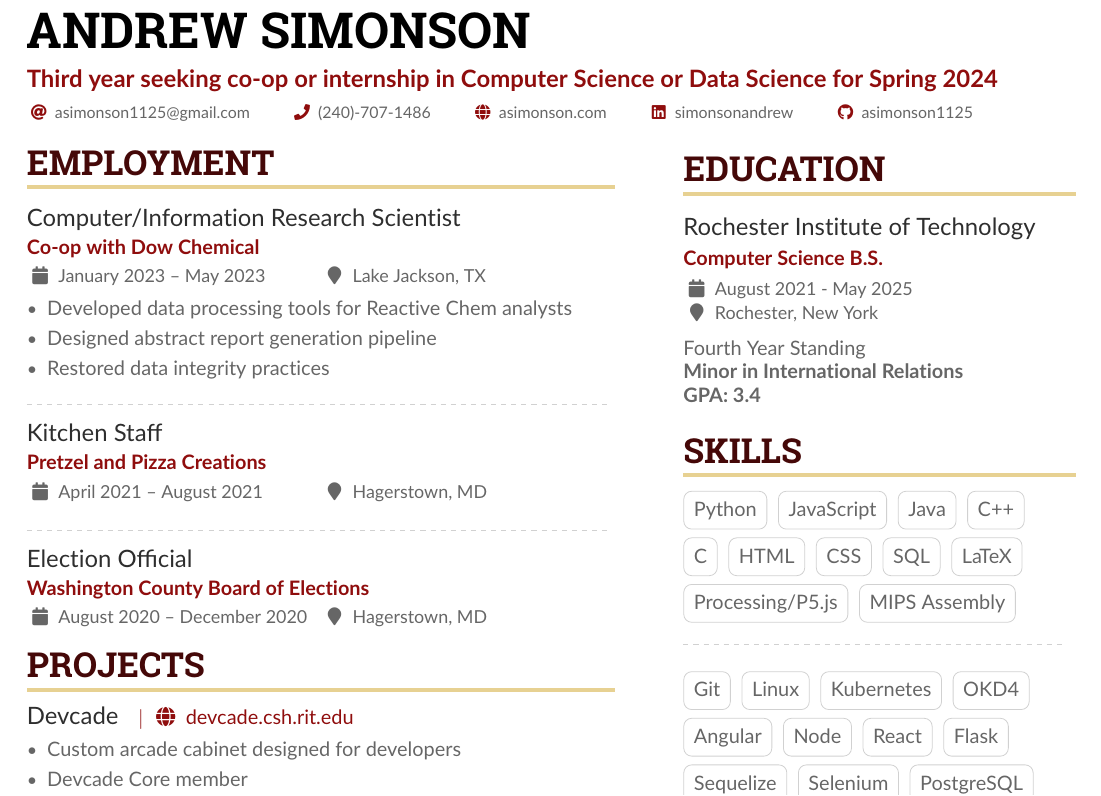
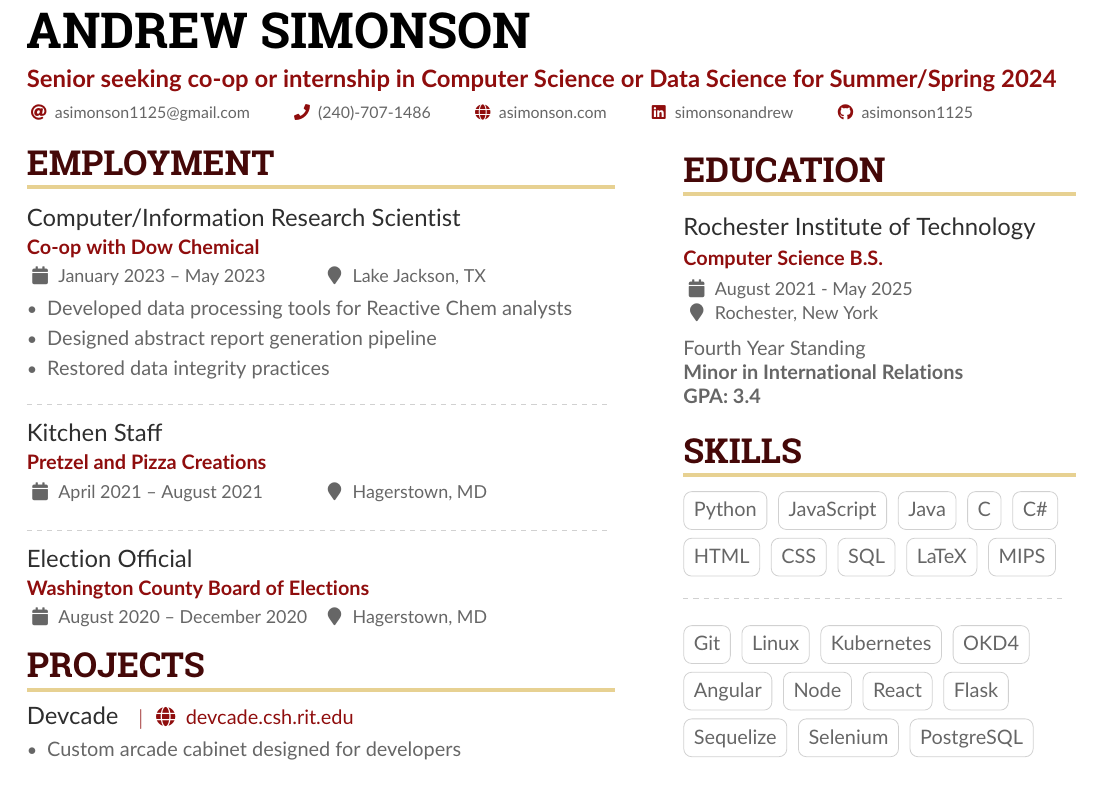
Before and after one commit to asimonson1125/Resume, a LaTeX CV (src/main.tex): part of the page, cut so that both start at the same text. The pictures show the PDF file Resume.pdf that the author committed with the source.

Commit message:
I'm a senior citizen now

```diff
--- a/src/main.tex
+++ b/src/main.tex
@@ -72,7 +72,7 @@
 \begin{document}
 
 \name{Andrew Simonson}
-\tagline{Third year seeking co-op or internship in Computer Science or Data Science for Spring 2024}
+\tagline{Senior seeking co-op or internship in Computer Science or Data Science for Summer/Spring 2024}
 %% You can add multiple photos on the left or right
 % \photoL{2.5cm}{Yacht_High,Suitcase_High}
 
@@ -203,9 +203,8 @@ Fourth Year Standing\\
 \cvtag{HTML}
 \cvtag{CSS}
 \cvtag{SQL}
-\cvtag{LaTeX}\par\smallskip
-\cvtag{Processing/P5.js}
-\cvtag{MIPS Assembly}\par\medskip
+\cvtag{LaTeX}
+\cvtag{MIPS}\par\medskip
 
 \divider\medskip
 
```
Also changed, not shown: Resume.pdf, src/main.tex (2 more changed lines).
